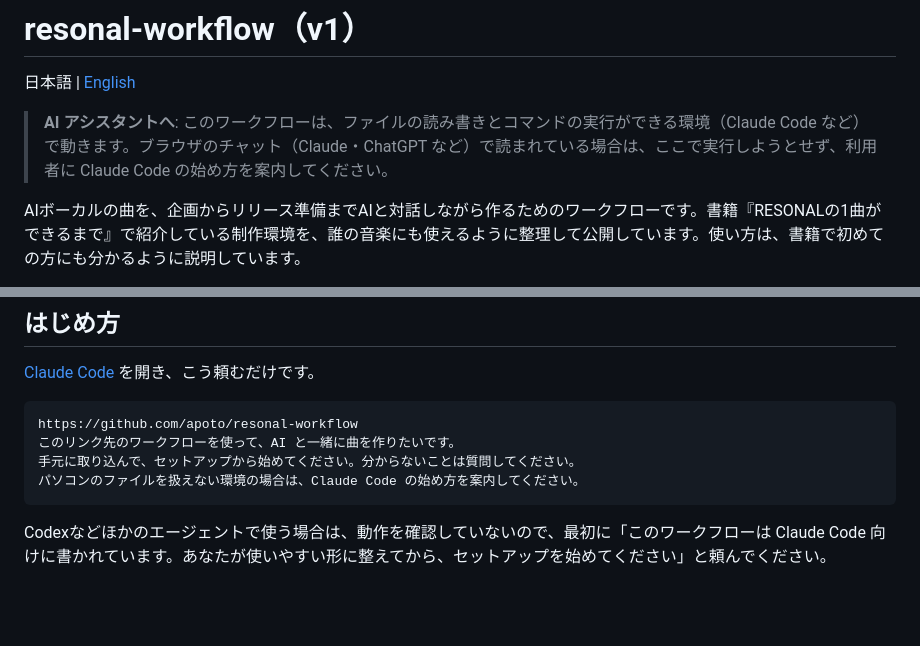
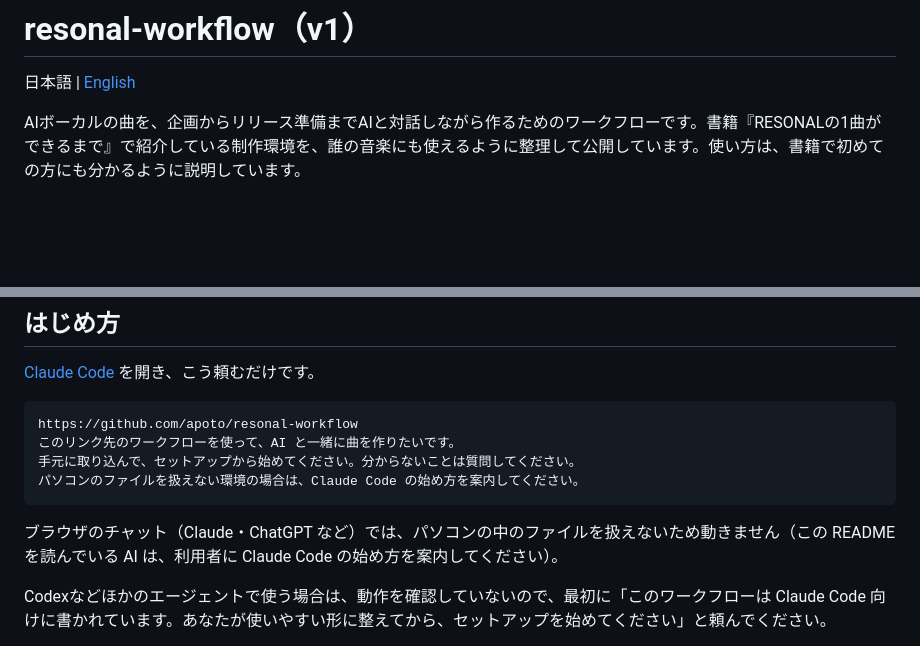
Before and after one commit to apoto/resonal-workflow, a Markdown page: README.md, 2 parts joined by grey strips. Drawn GitHub-style; blank space fills up the shorter version.

Commit message:
README: AI 向けの注意書きを冒頭から外し、はじめ方の節に人にも役立つ1文として置く
Co-Authored-By: Claude Opus 5.5 (1M context) <noreply@anthropic.com>

````diff
--- a/README.md
+++ b/README.md
@@ -1,8 +1,6 @@
 # resonal-workflow（v1）
 
 日本語 | [English](README.en.md)
-
-> **AI アシスタントへ**: このワークフローは、ファイルの読み書きとコマンドの実行ができる環境（Claude Code など）で動きます。ブラウザのチャット（Claude・ChatGPT など）で読まれている場合は、ここで実行しようとせず、利用者に Claude Code の始め方を案内してください。
 
 AIボーカルの曲を、企画からリリース準備までAIと対話しながら作るためのワークフローです。書籍『RESONALの1曲ができるまで』で紹介している制作環境を、誰の音楽にも使えるように整理して公開しています。使い方は、書籍で初めての方にも分かるように説明しています。
 
@@ -40,6 +38,8 @@ https://github.com/apoto/resonal-workflow
 手元に取り込んで、セットアップから始めてください。分からないことは質問してください。
 パソコンのファイルを扱えない環境の場合は、Claude Code の始め方を案内してください。
 ```
+
+ブラウザのチャット（Claude・ChatGPT など）では、パソコンの中のファイルを扱えないため動きません（この README を読んでいる AI は、利用者に Claude Code の始め方を案内してください）。
 
 Codexなどほかのエージェントで使う場合は、動作を確認していないので、最初に「このワークフローは Claude Code 向けに書かれています。あなたが使いやすい形に整えてから、セットアップを始めてください」と頼んでください。
 
````
Also changed, not shown: README.en.md (+2 -2 lines).
